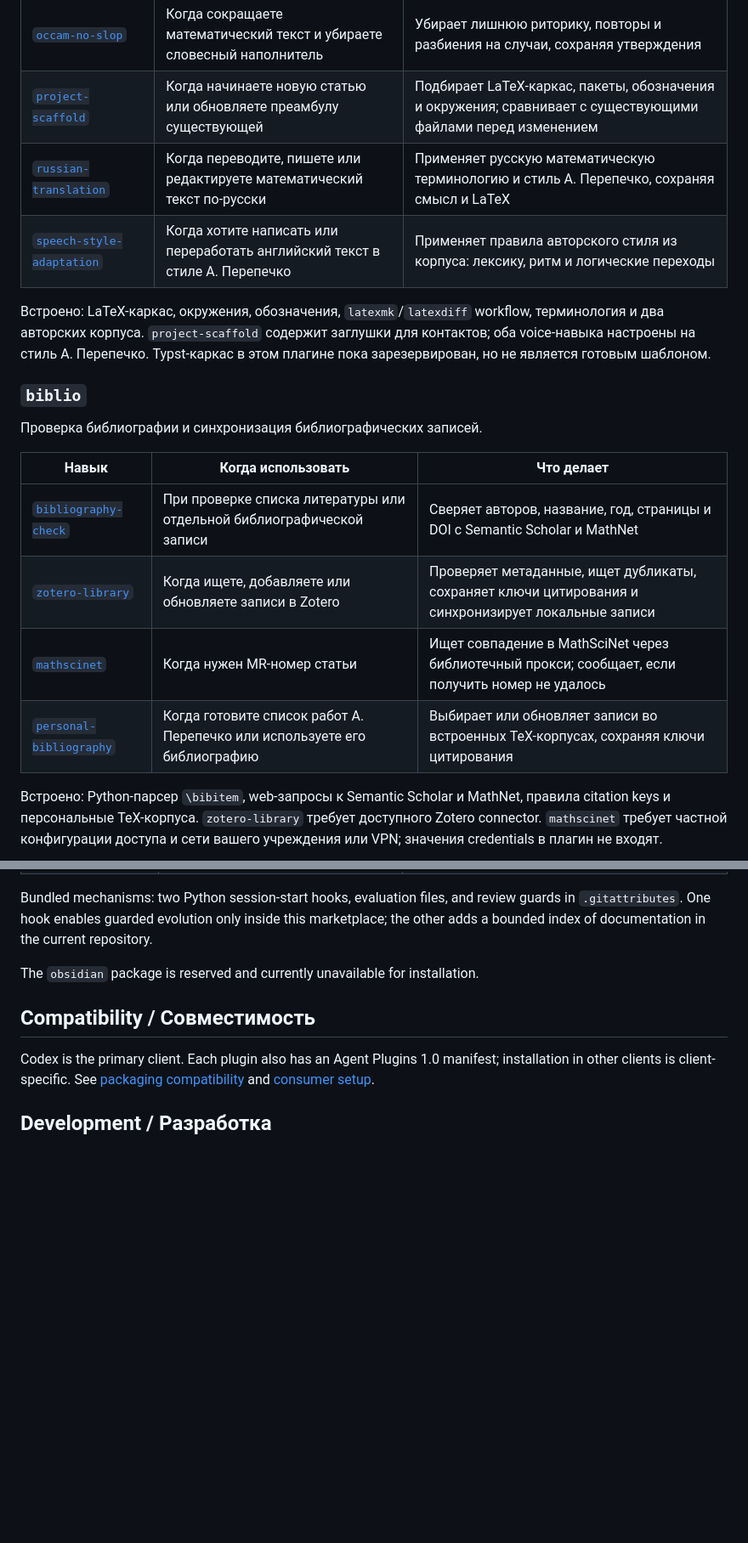
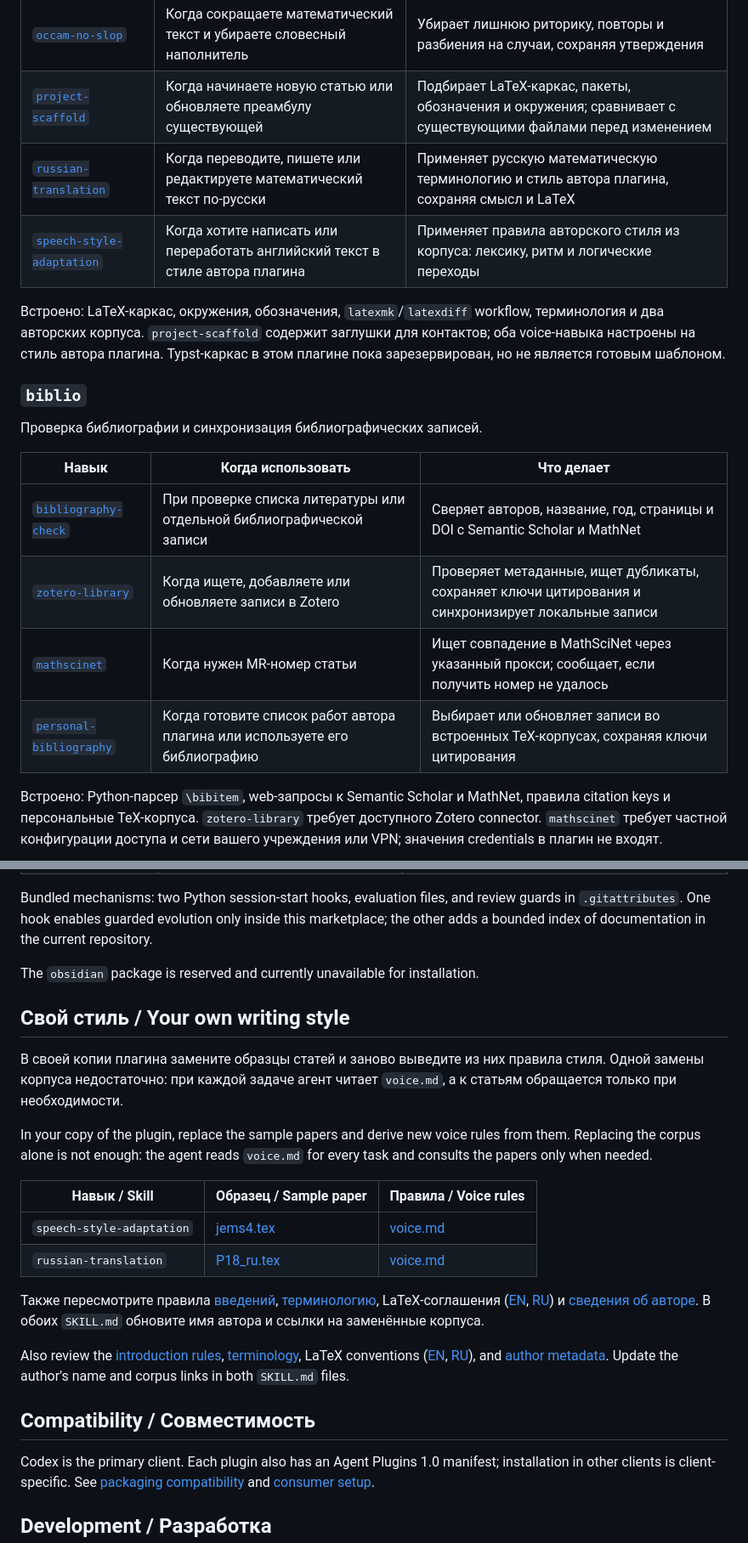
Before and after one commit to aperep/my-ai-plugins, a Markdown page: README.md, 2 parts joined by grey strips. Shown at 85% size. Rendered like a GitHub page; blank space fills up the shorter version.

Commit message:
docs: explain how to adapt the bundled writing styles

```diff
--- a/README.md
+++ b/README.md
@@ -67,12 +67,12 @@ Codex.
 | [`simple-english`](plugins/math-writing/skills/simple-english/SKILL.md) | Когда хотите упростить английский текст | Переписывает его прямым языком, сохраняя смысл и авторский голос |
 | [`occam-no-slop`](plugins/math-writing/skills/occam-no-slop/SKILL.md) | Когда сокращаете математический текст и убираете словесный наполнитель | Убирает лишнюю риторику, повторы и разбиения на случаи, сохраняя утверждения |
 | [`project-scaffold`](plugins/math-writing/skills/project-scaffold/SKILL.md) | Когда начинаете новую статью или обновляете преамбулу существующей | Подбирает LaTeX-каркас, пакеты, обозначения и окружения; сравнивает с существующими файлами перед изменением |
-| [`russian-translation`](plugins/math-writing/skills/russian-translation/SKILL.md) | Когда переводите, пишете или редактируете математический текст по-русски | Применяет русскую математическую терминологию и стиль А. Перепечко, сохраняя смысл и LaTeX |
-| [`speech-style-adaptation`](plugins/math-writing/skills/speech-style-adaptation/SKILL.md) | Когда хотите написать или переработать английский текст в стиле А. Перепечко | Применяет правила авторского стиля из корпуса: лексику, ритм и логические переходы |
+| [`russian-translation`](plugins/math-writing/skills/russian-translation/SKILL.md) | Когда переводите, пишете или редактируете математический текст по-русски | Применяет русскую математическую терминологию и стиль автора плагина, сохраняя смысл и LaTeX |
+| [`speech-style-adaptation`](plugins/math-writing/skills/speech-style-adaptation/SKILL.md) | Когда хотите написать или переработать английский текст в стиле автора плагина | Применяет правила авторского стиля из корпуса: лексику, ритм и логические переходы |
 
 Встроено: LaTeX-каркас, окружения, обозначения, `latexmk`/`latexdiff` workflow,
 терминология и два авторских корпуса. `project-scaffold` содержит заглушки для
-контактов; оба voice-навыка настроены на стиль А. Перепечко.
+контактов; оба voice-навыка настроены на стиль автора плагина.
 Typst-каркас в этом плагине пока зарезервирован, но не является готовым
 шаблоном.
 
@@ -84,8 +84,8 @@ Typst-каркас в этом плагине пока зарезервиров
 |---|---|---|
 | [`bibliography-check`](plugins/biblio/skills/bibliography-check/SKILL.md) | При проверке списка литературы или отдельной библиографической записи | Сверяет авторов, название, год, страницы и DOI с Semantic Scholar и MathNet |
 | [`zotero-library`](plugins/biblio/skills/zotero-library/SKILL.md) | Когда ищете, добавляете или обновляете записи в Zotero | Проверяет метаданные, ищет дубликаты, сохраняет ключи цитирования и синхронизирует локальные записи |
-| [`mathscinet`](plugins/biblio/skills/mathscinet/SKILL.md) | Когда нужен MR-номер статьи | Ищет совпадение в MathSciNet через библиотечный прокси; сообщает, если получить номер не удалось |
-| [`personal-bibliography`](plugins/biblio/skills/personal-bibliography/SKILL.md) | Когда готовите список работ А. Перепечко или используете его библиографию | Выбирает или обновляет записи во встроенных TeX-корпусах, сохраняя ключи цитирования |
+| [`mathscinet`](plugins/biblio/skills/mathscinet/SKILL.md) | Когда нужен MR-номер статьи | Ищет совпадение в MathSciNet через указанный прокси; сообщает, если получить номер не удалось |
+| [`personal-bibliography`](plugins/biblio/skills/personal-bibliography/SKILL.md) | Когда готовите список работ автора плагина или используете его библиографию | Выбирает или обновляет записи во встроенных TeX-корпусах, сохраняя ключи цитирования |
 
 Встроено: Python-парсер `\bibitem`, web-запросы к Semantic Scholar и MathNet,
 правила citation keys и персональные TeX-корпуса. `zotero-library` требует
@@ -312,6 +312,35 @@ the current repository.
 
 The `obsidian` package is reserved and currently unavailable for installation.
 
+## Свой стиль / Your own writing style
+
+В своей копии плагина замените образцы статей и заново выведите из них правила
+стиля. Одной замены корпуса недостаточно: при каждой задаче агент читает
+`voice.md`, а к статьям обращается только при необходимости.
+
+In your copy of the plugin, replace the sample papers and derive new voice
+rules from them. Replacing the corpus alone is not enough: the agent reads
+`voice.md` for every task and consults the papers only when needed.
+
+| Навык / Skill | Образец / Sample paper | Правила / Voice rules |
+|---|---|---|
+| `speech-style-adaptation` | [jems4.tex](plugins/math-writing/skills/speech-style-adaptation/references/corpus/jems4.tex) | [voice.md](plugins/math-writing/skills/speech-style-adaptation/references/voice.md) |
+| `russian-translation` | [P18_ru.tex](plugins/math-writing/skills/russian-translation/references/corpus/P18_ru.tex) | [voice.md](plugins/math-writing/skills/russian-translation/references/voice.md) |
+
+Также пересмотрите правила [введений](plugins/math-writing/skills/speech-style-adaptation/references/introductions.md),
+[терминологию](plugins/math-writing/skills/russian-translation/references/terminology.md),
+LaTeX-соглашения ([EN](plugins/math-writing/skills/speech-style-adaptation/references/latex.md),
+[RU](plugins/math-writing/skills/russian-translation/references/latex.md)) и
+[сведения об авторе](plugins/math-writing/skills/russian-translation/references/metadata.md).
+В обоих `SKILL.md` обновите имя автора и ссылки на заменённые корпуса.
+
+Also review the [introduction rules](plugins/math-writing/skills/speech-style-adaptation/references/introductions.md),
+[terminology](plugins/math-writing/skills/russian-translation/references/terminology.md),
+LaTeX conventions ([EN](plugins/math-writing/skills/speech-style-adaptation/references/latex.md),
+[RU](plugins/math-writing/skills/russian-translation/references/latex.md)), and
+[author metadata](plugins/math-writing/skills/russian-translation/references/metadata.md).
+Update the author's name and corpus links in both `SKILL.md` files.
+
 ## Compatibility / Совместимость
 
 Codex is the primary client. Each plugin also has an Agent Plugins 1.0 manifest;
```
Also changed, not shown: other parts of README.md (+5 -5 lines).
